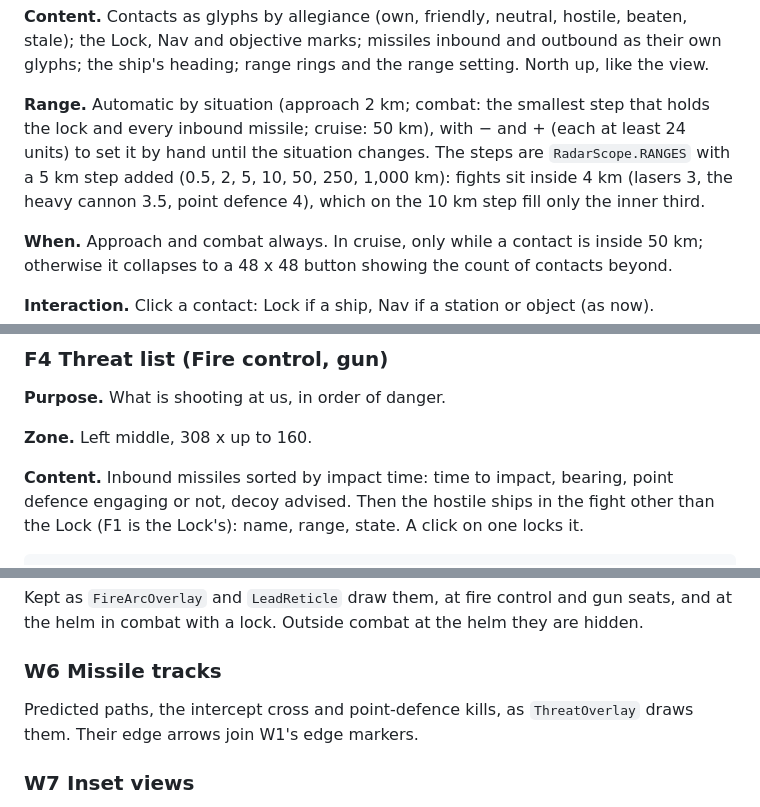
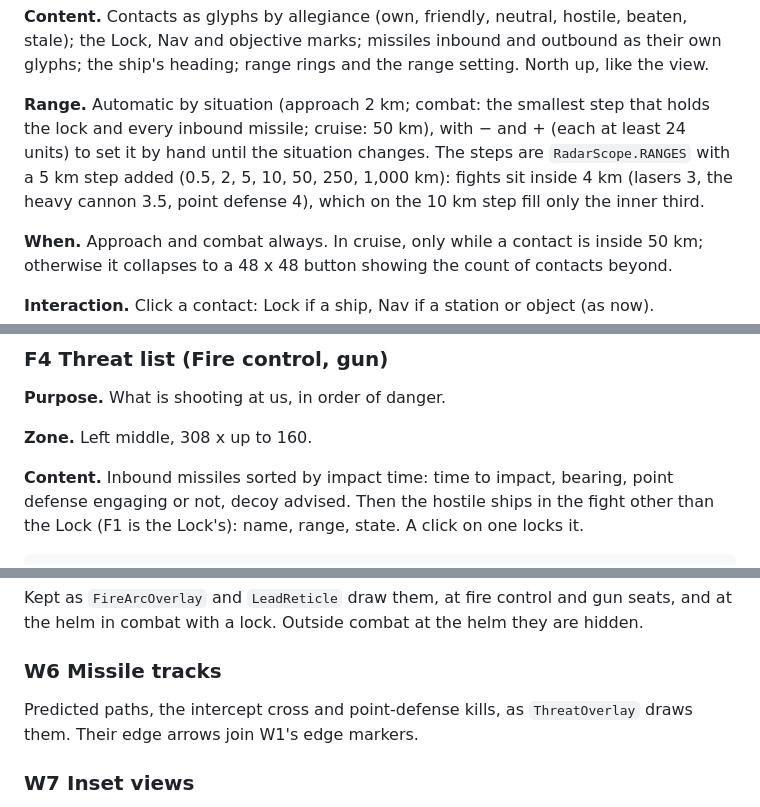
Before and after one commit to hawkwinghasseler/RingsOfIron, a Markdown page: documentation/ui-overhaul/functional-context.md, 3 parts joined by grey strips. Rendered like a GitHub page.

```diff
--- a/documentation/ui-overhaul/functional-context.md
+++ b/documentation/ui-overhaul/functional-context.md
@@ -931,7 +931,7 @@ range rings and the range setting. North up, like the view.
 **Range.** Automatic by situation (approach 2 km; combat: the smallest step that holds the lock and
 every inbound missile; cruise: 50 km), with − and + (each at least 24 units) to set it by hand until
 the situation changes. The steps are `RadarScope.RANGES` with a 5 km step added (0.5, 2, 5, 10, 50,
-250, 1,000 km): fights sit inside 4 km (lasers 3, the heavy cannon 3.5, point defence 4), which on the
+250, 1,000 km): fights sit inside 4 km (lasers 3, the heavy cannon 3.5, point defense 4), which on the
 10 km step fill only the inner third.
 
 **When.** Approach and combat always. In cruise, only while a contact is inside 50 km; otherwise it
@@ -1067,7 +1068,7 @@ and coverage overlay as not built.
 
 **Zone.** Left middle, 308 x up to 160.
 
-**Content.** Inbound missiles sorted by impact time: time to impact, bearing, point defence engaging
+**Content.** Inbound missiles sorted by impact time: time to impact, bearing, point defense engaging
 or not, decoy advised. Then the hostile ships in the fight other than the Lock (F1 is the Lock's):
 name, range, state. A click on one locks it.
 
@@ -1291,7 +1292,7 @@ combat with a lock. Outside combat at the helm they are hidden.
 
 ### W6 Missile tracks
 
-Predicted paths, the intercept cross and point-defence kills, as `ThreatOverlay` draws them. Their edge
+Predicted paths, the intercept cross and point-defense kills, as `ThreatOverlay` draws them. Their edge
 arrows join W1's edge markers.
 
 ### W7 Inset views
```
Also changed, not shown: other parts of documentation/ui-overhaul/functional-context.md (+15 -13 lines), documentation/ui-overhaul/wireframes/04-helm-combat.png, 1 other file.
